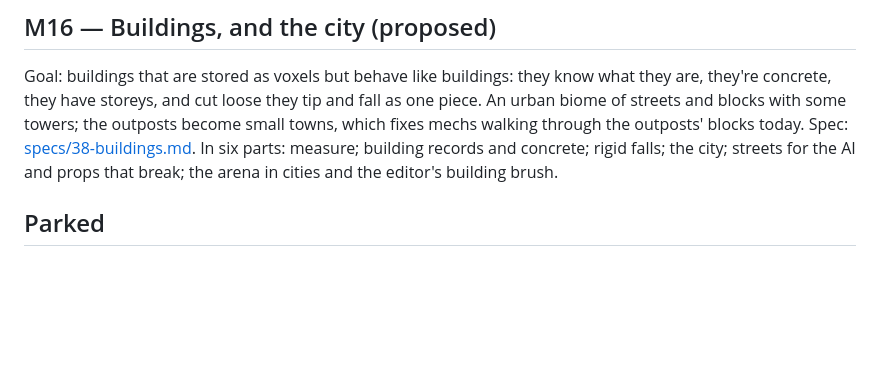
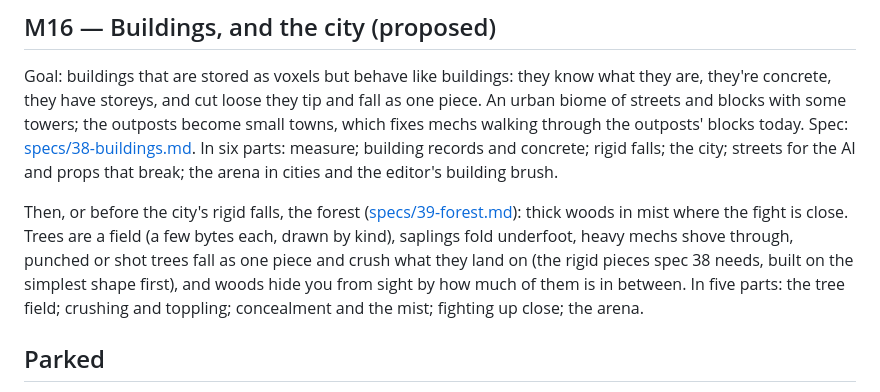
Before and after one commit to the-troy-ellis/stompy, a Markdown page: docs/roadmap.md, the part around the change. GitHub-like rendering; blank space fills up the shorter version.

```diff
--- a/docs/roadmap.md
+++ b/docs/roadmap.md
@@ -415,6 +415,15 @@ through the outposts' blocks today. Spec:
 building records and concrete; rigid falls; the city; streets for the AI
 and props that break; the arena in cities and the editor's building brush.
 
+Then, or before the city's rigid falls, the forest
+([specs/39-forest.md](specs/39-forest.md)): thick woods in mist where the
+fight is close. Trees are a field (a few bytes each, drawn by kind), saplings
+fold underfoot, heavy mechs shove through, punched or shot trees fall as one
+piece and crush what they land on (the rigid pieces spec 38 needs, built on
+the simplest shape first), and woods hide you from sight by how much of them
+is in between. In five parts: the tree field; crushing and toppling;
+concealment and the mist; fighting up close; the arena.
+
 ## Parked
 
 - **Portrait cockpit** ([specs/17-portrait-cockpit.md](specs/17-portrait-cockpit.md)):
```
Also changed, not shown: docs/specs/39-forest.md (added, +219 -0 lines).
